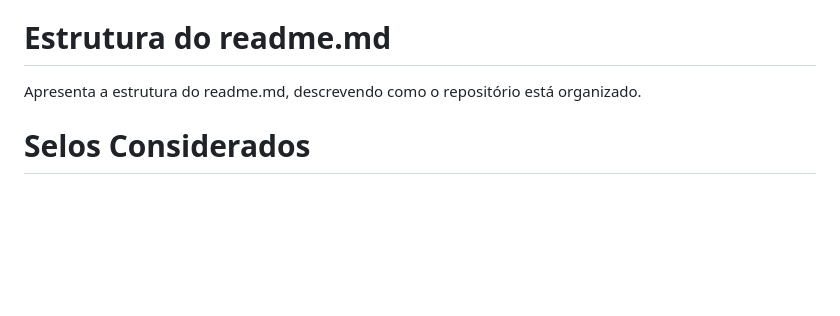
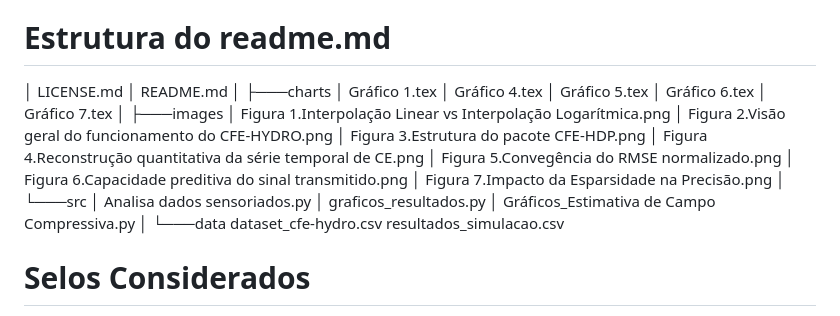
Before and after one commit to bps90/cfe-hydro, a Markdown page: README.md, the part around the change. GitHub-like rendering; blank space fills up the shorter version.

```diff
--- a/README.md
+++ b/README.md
@@ -16,7 +16,33 @@ O protocolo opera na camada de aplicação, utilizando MQTT como transporte, rep
 
 # Estrutura do readme.md
 
-Apresenta a estrutura do readme.md, descrevendo como o repositório está organizado.
+│   LICENSE.md
+│   README.md
+│
+├───charts
+│       Gráfico 1.tex
+│       Gráfico 4.tex
+│       Gráfico 5.tex
+│       Gráfico 6.tex
+│       Gráfico 7.tex
+│
+├───images
+│       Figura 1.Interpolação Linear vs Interpolação Logarítmica.png
+│       Figura 2.Visão geral do funcionamento do CFE-HYDRO.png
+│       Figura 3.Estrutura do pacote CFE-HDP.png
+│       Figura 4.Reconstrução quantitativa da série temporal de CE.png
+│       Figura 5.Convegência do RMSE normalizado.png
+│       Figura 6.Capacidade preditiva do sinal transmitido.png
+│       Figura 7.Impacto da Esparsidade na Precisão.png
+│
+└───src
+    │   Analisa dados sensoriados.py
+    │   graficos_resultados.py
+    │   Gráficos_Estimativa de Campo Compressiva.py
+    │
+    └───data
+            dataset_cfe-hydro.csv
+            resultados_simulacao.csv
 
 # Selos Considerados
 
```
